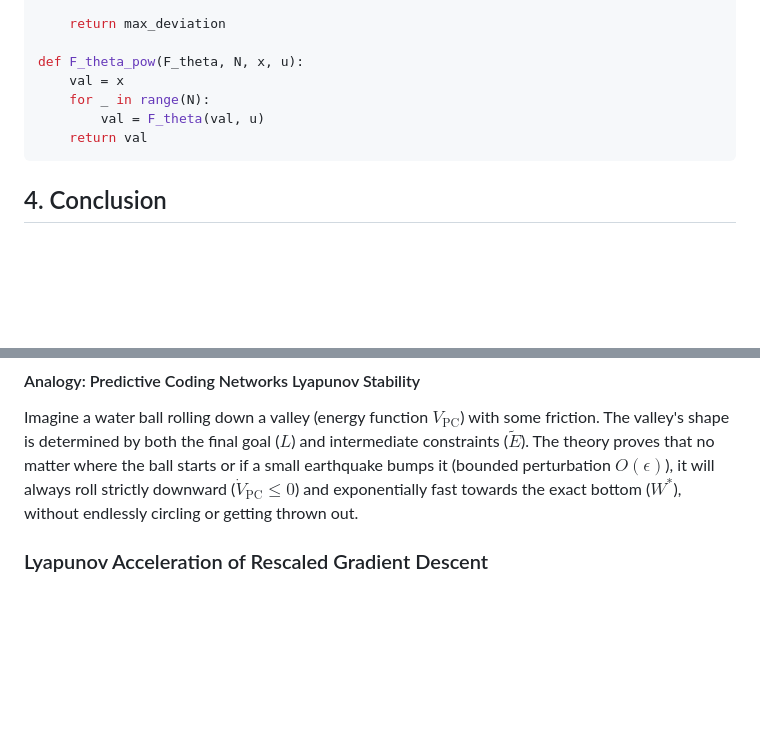
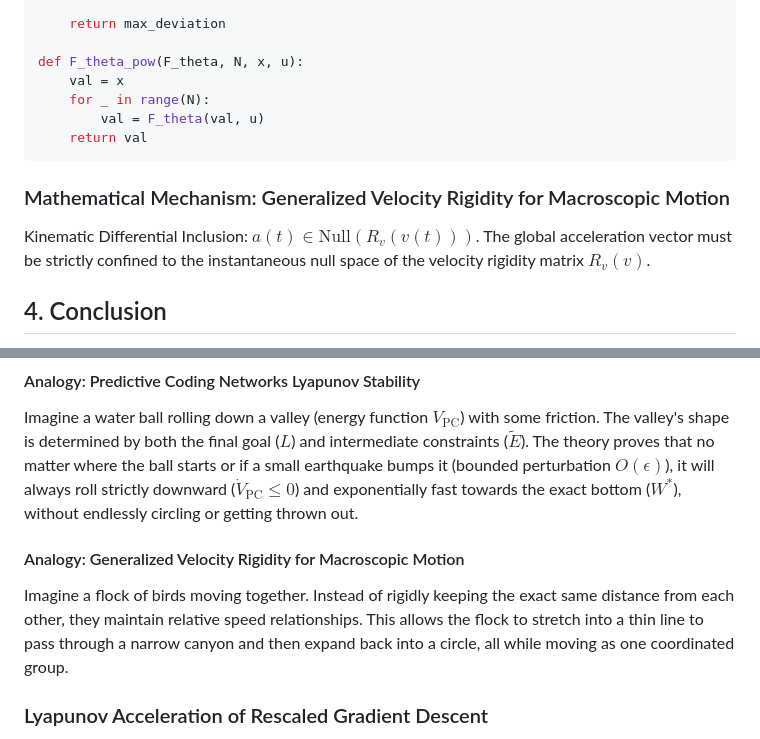
Before and after one commit to lostlight530/agent-foundations, a Markdown page: docs/en/Architecture_Principles.md, 2 parts joined by grey strips. Rendered like a GitHub page; blank space fills up the shorter version.

````diff
--- a/docs/en/Architecture_Principles.md
+++ b/docs/en/Architecture_Principles.md
@@ -590,6 +607,9 @@ def F_theta_pow(F_theta, N, x, u):
     return val
 ```
 
+### Mathematical Mechanism: Generalized Velocity Rigidity for Macroscopic Motion
+Kinematic Differential Inclusion: $a(t) \in \text{Null}(R_v(v(t)))$. The global acceleration vector must be strictly confined to the instantaneous null space of the velocity rigidity matrix $R_v(v)$.
+
 ## 4. Conclusion
 
 "The four repositories dictate what the system does. This repository explains why it works."
@@ -688,6 +708,9 @@ Imagine you're learning to drive a new car in an unfamiliar country. Not only do
 
 #### Analogy: Predictive Coding Networks Lyapunov Stability
 Imagine a water ball rolling down a valley (energy function $V_{\text{PC}}$) with some friction. The valley's shape is determined by both the final goal ($L$) and intermediate constraints ($\tilde{E}$). The theory proves that no matter where the ball starts or if a small earthquake bumps it (bounded perturbation $O(\epsilon)$), it will always roll strictly downward ($\dot{V}_{\text{PC}} \leq 0$) and exponentially fast towards the exact bottom ($W^*$), without endlessly circling or getting thrown out.
+
+#### Analogy: Generalized Velocity Rigidity for Macroscopic Motion
+Imagine a flock of birds moving together. Instead of rigidly keeping the exact same distance from each other, they maintain relative speed relationships. This allows the flock to stretch into a thin line to pass through a narrow canyon and then expand back into a circle, all while moving as one coordinated group.
 
 ### Lyapunov Acceleration of Rescaled Gradient Descent
 System Container: Architecture Principles
````
Also changed, not shown: other parts of docs/en/Architecture_Principles.md (+31 -62 lines), docs/zh/Architecture_Principles.md (+39 -62 lines).
